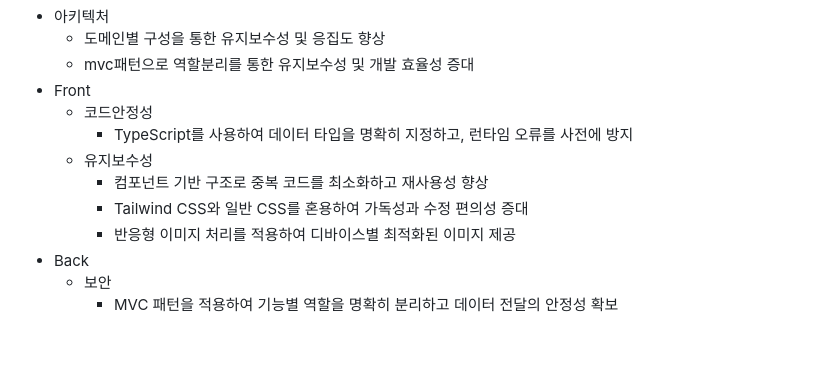
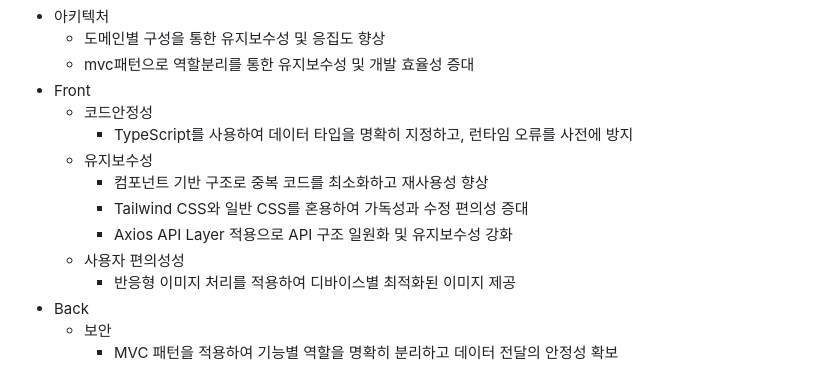
Before and after one commit to soncastle/Reservation, a Markdown page: README.md, the part around the change. Drawn GitHub-style; blank space fills up the shorter version.

```diff
--- a/README.md
+++ b/README.md
@@ -34,6 +34,8 @@
   - 유지보수성
     - 컴포넌트 기반 구조로 중복 코드를 최소화하고 재사용성 향상
     - Tailwind CSS와 일반 CSS를 혼용하여 가독성과 수정 편의성 증대
+    - Axios API Layer 적용으로 API 구조 일원화 및 유지보수성 강화
+  - 사용자 편의성성
     - 반응형 이미지 처리를 적용하여 디바이스별 최적화된 이미지 제공
 - Back
   - 보안
```
